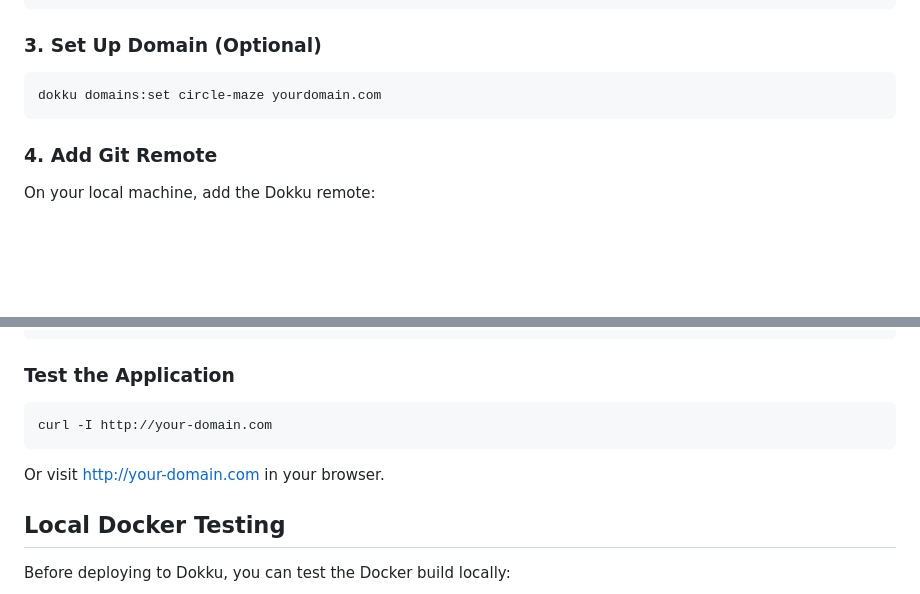
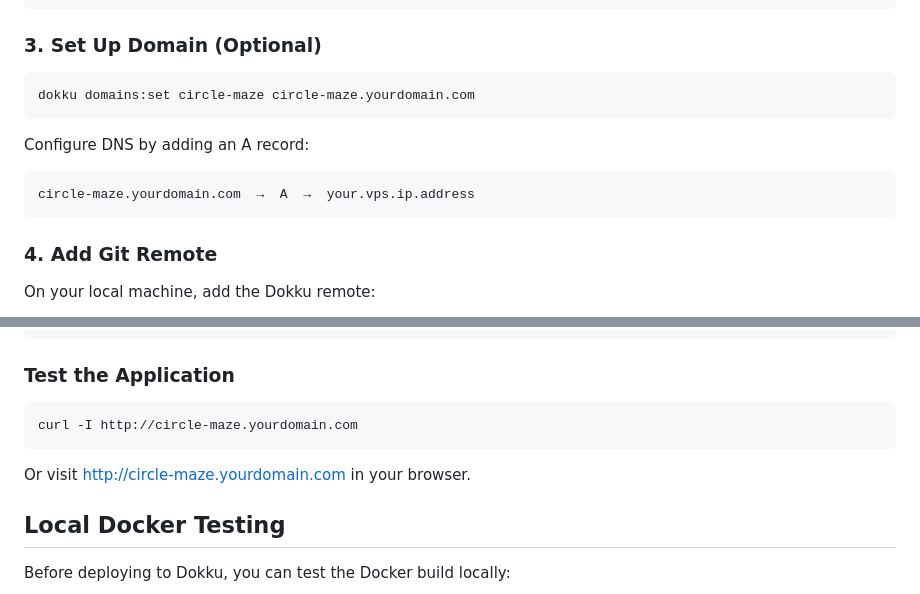
Before and after one commit to bennorichters/circle-maze, a Markdown page: DEPLOY.md, 2 parts joined by grey strips. Drawn GitHub-style; blank space fills up the shorter version.

Commit message:
Update deployment docs to use subdomain configuration

````diff
--- a/DEPLOY.md
+++ b/DEPLOY.md
@@ -29,7 +29,12 @@ dokku config:set circle-maze PORT=5000
 ### 3. Set Up Domain (Optional)
 
 ```bash
-dokku domains:set circle-maze yourdomain.com
+dokku domains:set circle-maze circle-maze.yourdomain.com
+```
+
+Configure DNS by adding an A record:
+```
+circle-maze.yourdomain.com  →  A  →  your.vps.ip.address
 ```
 
 ### 4. Add Git Remote
@@ -105,10 +110,10 @@ dokku logs circle-maze --tail
 ### Test the Application
 
 ```bash
-curl -I http://your-domain.com
+curl -I http://circle-maze.yourdomain.com
 ```
 
-Or visit http://your-domain.com in your browser.
+Or visit http://circle-maze.yourdomain.com in your browser.
 
 ## Local Docker Testing
 
````
